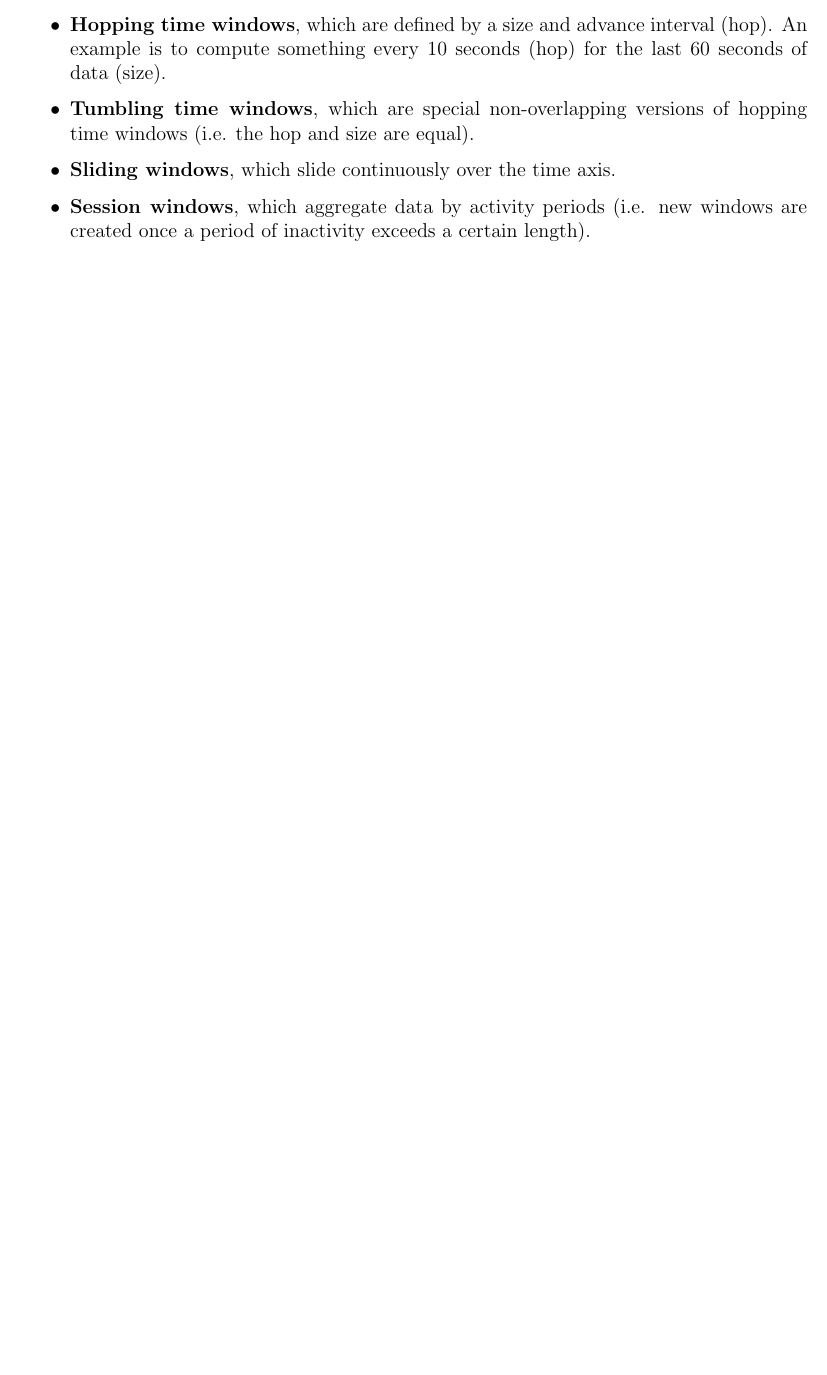
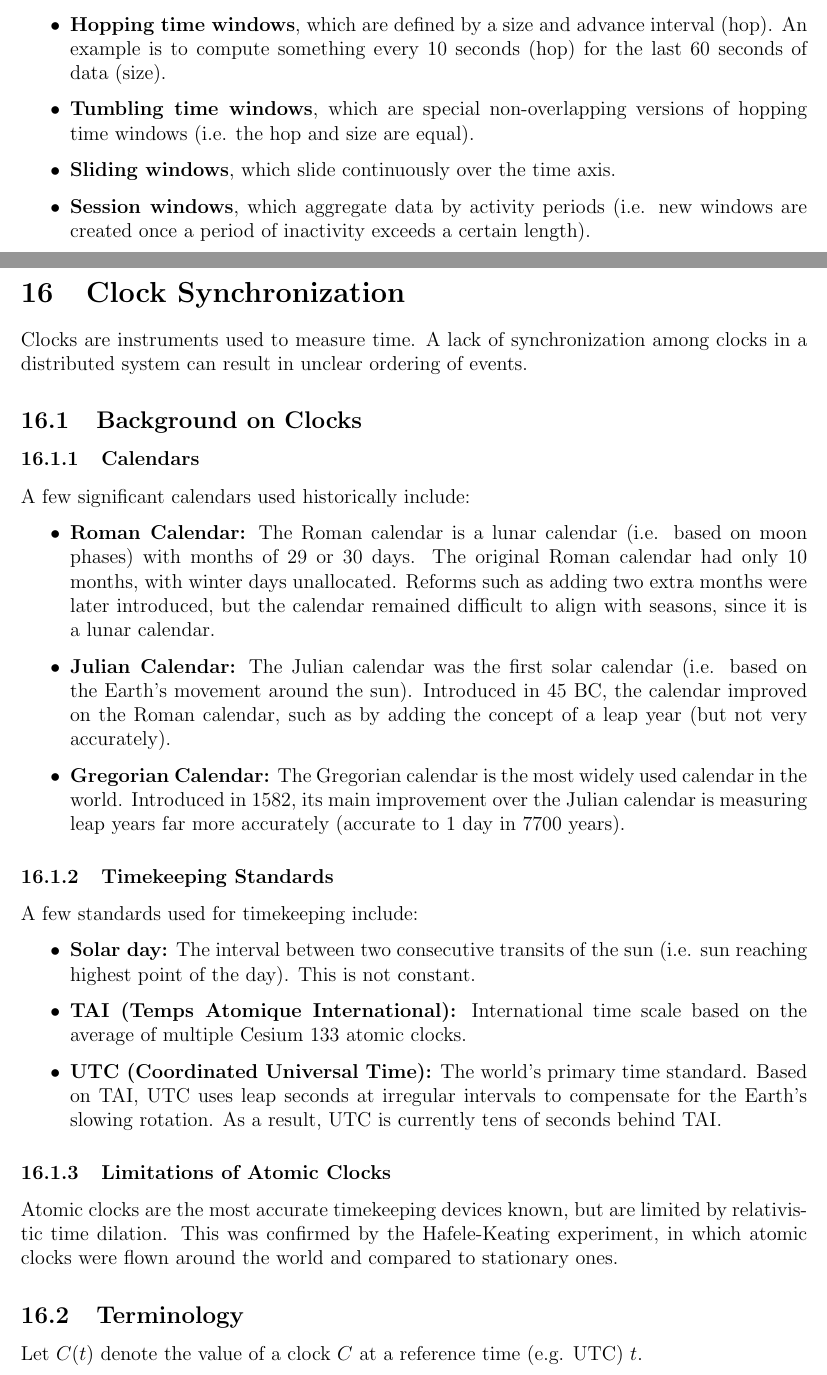
Before and after one commit to m-socha/ECE-454-Notes, a LaTeX document (notes.tex): part of page 35 of 35 before the commit and two parts of pages 36 and 37 of 39 after it, the two joined at a grey line, cut so that both start at the same text, the shorter picture padded with empty space. Compiled offline with pdfLaTeX.

Commit message:
Add Clocks section.

```diff
--- a/notes.tex
+++ b/notes.tex
@@ -814,3 +814,38 @@
         \item \textbf{Session windows}, which aggregate data by activity periods (i.e. new windows are created once a period of inactivity exceeds a certain length).
       \end{itemize}
 
+  \newpage
+
+  \section{Clock Synchronization}
+    Clocks are instruments used to measure time. A lack of synchronization among clocks in a distributed system can result in unclear ordering of events.
+
+    \subsection{Background on Clocks}
+
+      \subsubsection{Calendars}
+        A few significant calendars used historically include:
+        \begin{itemize}
+          \item \textbf{Roman Calendar:} The Roman calendar is a lunar calendar (i.e. based on moon phases) with months of 29 or 30 days. The original Roman
+            calendar had only 10 months, with winter days unallocated. Reforms such as adding two extra months were later introduced, but the calendar remained
+            difficult to align with seasons, since it is a lunar calendar.
+          \item \textbf{Julian Calendar:} The Julian calendar was the first solar calendar (i.e. based on the Earth's movement around the sun). Introduced in
+            45 BC, the calendar improved on the Roman calendar, such as by adding the concept of a leap year (but not very accurately).
+          \item \textbf{Gregorian Calendar:} The Gregorian calendar is the most widely used calendar in the world. Introduced in 1582, its main improvement
+            over the Julian calendar is measuring leap years far more accurately (accurate to 1 day in 7700 years).
+        \end{itemize}
+
+      \subsubsection{Timekeeping Standards}
+        A few standards used for timekeeping include:
+        \begin{itemize}
+          \item \textbf{Solar day:} The interval between two consecutive transits of the sun (i.e. sun reaching highest point of the day). This is not constant.
+          \item \textbf{TAI (Temps Atomique International):} International time scale based on the average of multiple Cesium 133 atomic clocks.
+          \item \textbf{UTC (Coordinated Universal Time):} The world's primary time standard. Based on TAI, UTC uses leap seconds at irregular intervals to
+              compensate for the Earth's slowing rotation. As a result, UTC is currently tens of seconds behind TAI.
+        \end{itemize}
+
+      \subsubsection{Limitations of Atomic Clocks}
+        Atomic clocks are the most accurate timekeeping devices known, but are limited by relativistic time dilation. This was confirmed by the Hafele-Keating
+        experiment, in which atomic clocks were flown around the world and compared to stationary ones.
+
+    \subsection{Terminology}
+      Let $C(t)$ denote the value of a clock $C$ at a reference time (e.g. UTC) $t$.
+        \begin{itemize}
```
Also changed, not shown: notes.pdf, notes.tex (42 more changed lines).
